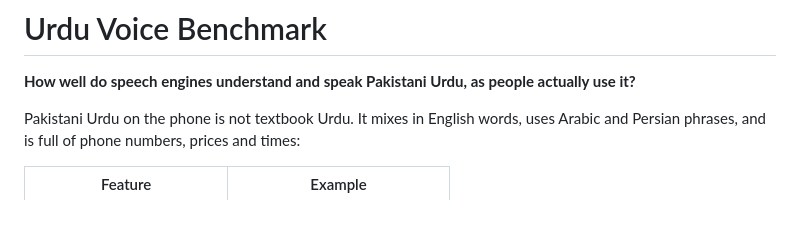
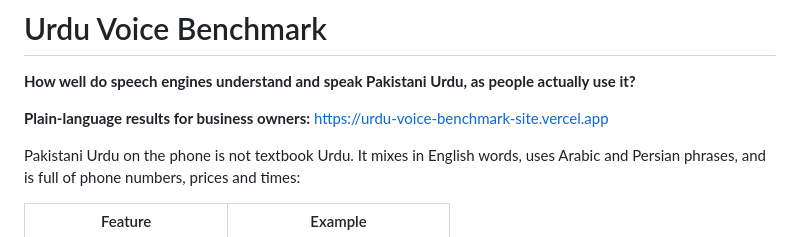
Before and after one commit to Dar066/urdu-voice-benchmark, a Markdown page: README.md, the part around the change. Drawn GitHub-style; blank space fills up the shorter version.

Commit message:
README: link to results page

```diff
--- a/README.md
+++ b/README.md
@@ -1,6 +1,8 @@
 # Urdu Voice Benchmark
 
 **How well do speech engines understand and speak Pakistani Urdu, as people actually use it?**
+
+**Plain-language results for business owners:** https://urdu-voice-benchmark-site.vercel.app
 
 Pakistani Urdu on the phone is not textbook Urdu. It mixes in English words, uses Arabic and Persian phrases, and is full of phone numbers, prices and times:
 
```
